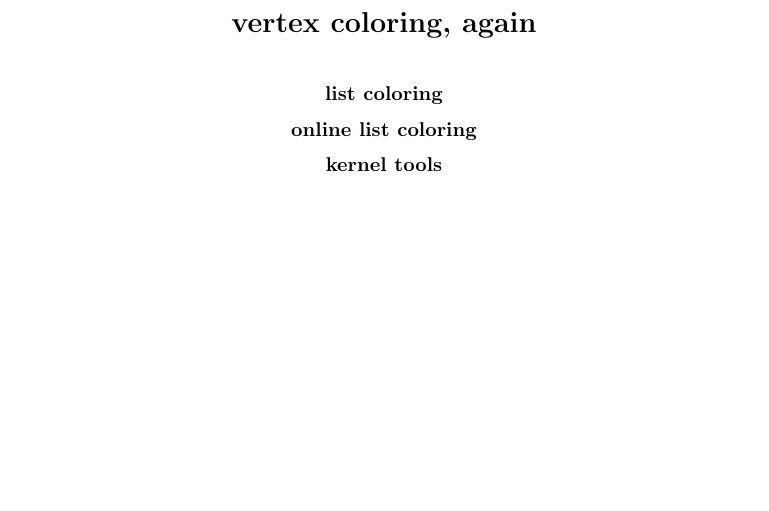
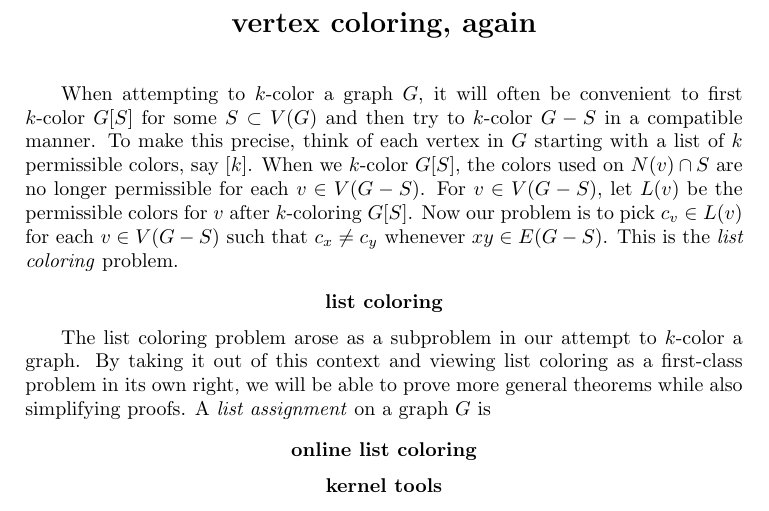
Before and after one commit to weekeepcompany/books, a LaTeX thesis (graph coloring tools/gct.tex): part of page 17 of 27, cut so that both start at the same text, the shorter picture padded with empty space. Compiled offline with pdfLaTeX.

Commit message:
list coloring introduction

```diff
--- a/graph coloring tools/gct.tex
+++ b/graph coloring tools/gct.tex
@@ -287,7 +260,16 @@ We need a concise proof of this without having to introduce too much background.
 \end{proof}
 
 \chapter*{vertex coloring, again}
+When attempting to $k$-color a graph $G$, it will often be convenient to first $k$-color $G[S]$ for some $S \subset V(G)$ and then try to
+$k$-color $G-S$ in a compatible manner. To make this precise, think of each vertex in $G$ starting with a list of $k$ permissible colors, say $\irange{k}$.
+When we $k$-color $G[S]$, the colors used on $N(v) \cap S$ are no longer permissible for each $v \in V(G-S)$.  For $v \in V(G-S)$, let $L(v)$ be the permissible colors
+for $v$ after $k$-coloring $G[S]$.  Now our problem is to pick $c_v \in L(v)$ for each $v \in V(G-S)$ such that $c_x \ne c_y$ whenever $xy \in E(G-S)$.  This is the
+\emph{list coloring} problem.
+
 \section*{list coloring}
+The list coloring problem arose as a subproblem in our attempt to $k$-color a graph.  By taking it out of this context and viewing list coloring as a first-class problem in its own
+right, we will be able to prove more general theorems while also simplifying proofs.  A \emph{list assignment} on a graph $G$ is
+
 \section*{online list coloring}
 \section*{kernel tools}
 \subsection*{degree again}
```
Also changed, not shown: graph coloring tools/gct.pdf, graph coloring tools/gct.tex (27 more changed lines), 3 other files.
